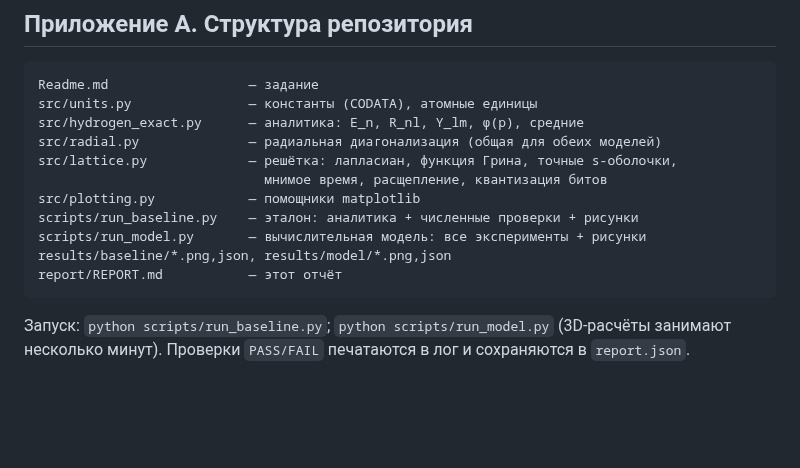
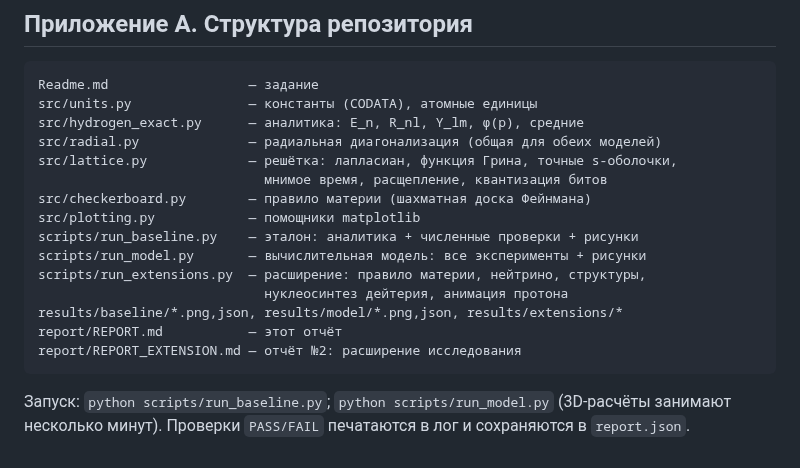
Before and after one commit to ogamespec/atom, a Markdown page: report/REPORT.md, the part around the change. GitHub-like rendering; blank space fills up the shorter version.

Commit message:
Extension research: matter CA rule, neutrino, particle structures, deuterium BBN, proton animation

````diff
--- a/report/REPORT.md
+++ b/report/REPORT.md
@@ -814,11 +814,15 @@ src/hydrogen_exact.py      — аналитика: E_n, R_nl, Y_lm, φ(p), ср
 src/radial.py              — радиальная диагонализация (общая для обеих моделей)
 src/lattice.py             — решётка: лапласиан, функция Грина, точные s-оболочки,
                              мнимое время, расщепление, квантизация битов
+src/checkerboard.py        — правило материи (шахматная доска Фейнмана)
 src/plotting.py            — помощники matplotlib
 scripts/run_baseline.py    — эталон: аналитика + численные проверки + рисунки
 scripts/run_model.py       — вычислительная модель: все эксперименты + рисунки
-results/baseline/*.png,json, results/model/*.png,json
+scripts/run_extensions.py  — расширение: правило материи, нейтрино, структуры,
+                             нуклеосинтез дейтерия, анимация протона
+results/baseline/*.png,json, results/model/*.png,json, results/extensions/*
 report/REPORT.md           — этот отчёт
+report/REPORT_EXTENSION.md — отчёт №2: расширение исследования
 ```
 
 Запуск: `python scripts/run_baseline.py`; `python scripts/run_model.py`
````
Also changed, not shown: report/REPORT_EXTENSION.md (added, +324 -0 lines), results/extensions/ext1_dirac_dispersion.png (added), results/extensions/ext2_zitterbewegung.png (added), results/extensions/ext3_proton_front.png (added), results/extensions/ext4_deuterium.png (added), results/extensions/proton_field.gif (added), 3 other files.
